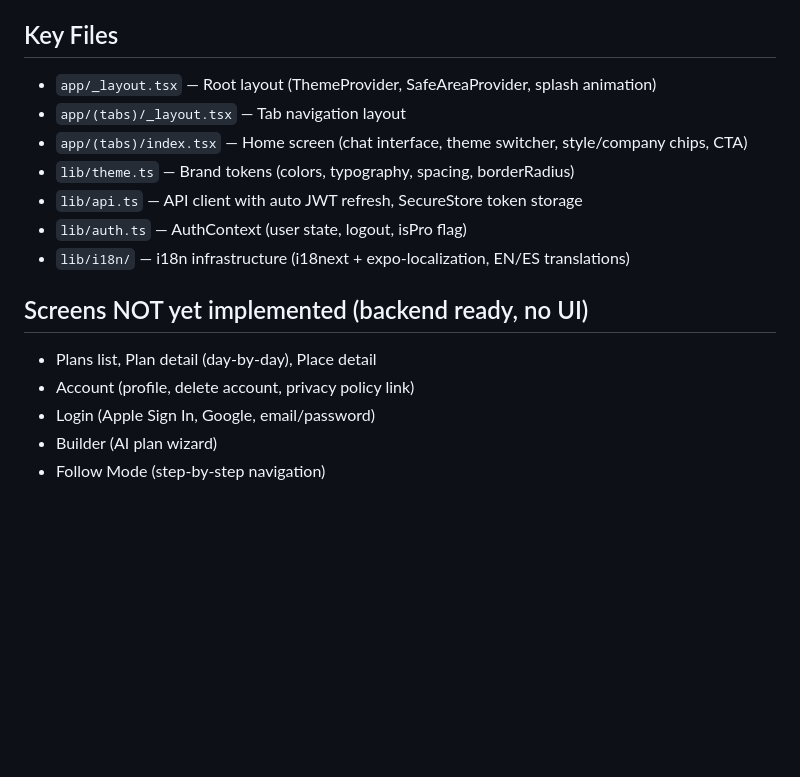
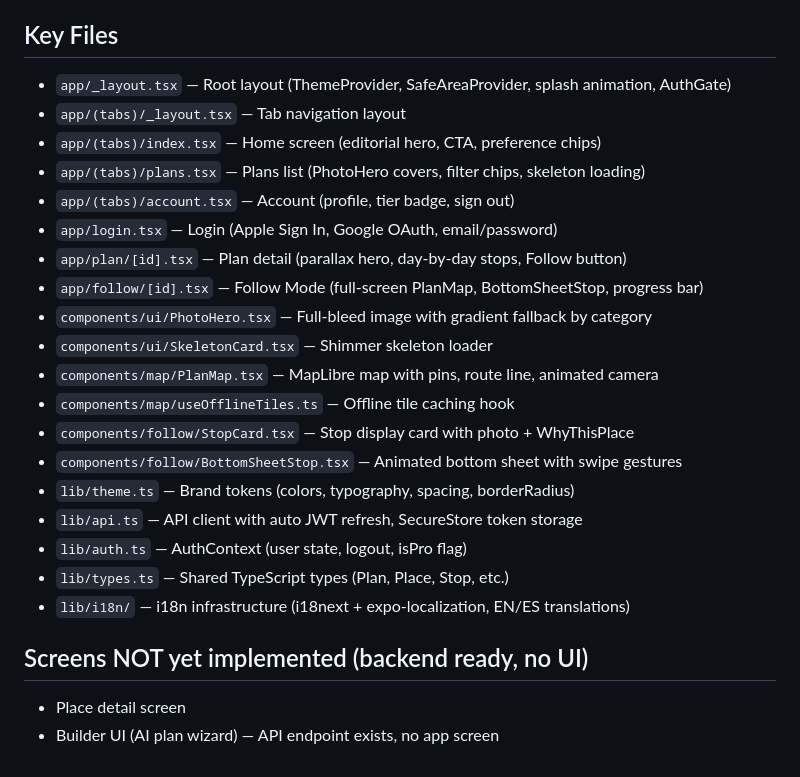
Before and after one commit to locallist-ai/locallist-app, a Markdown page: CLAUDE.md, the part around the change. Drawn GitHub-style; blank space fills up the shorter version.

Commit message:
Update App CLAUDE.md with implemented screens and new components
Expanded Key Files from 7 to 19 entries including all new visual overhaul
components. Updated Screens NOT yet implemented from 5 to 2 (Place detail,
Builder UI).

Co-Authored-By: Claude Opus 4.6 <noreply@anthropic.com>

```diff
--- a/CLAUDE.md
+++ b/CLAUDE.md
@@ -69,18 +69,27 @@ Pulsar `a` para abrir en Android. Hot reload funciona automaticamente para cambi
 
 ## Key Files
 
-- `app/_layout.tsx` — Root layout (ThemeProvider, SafeAreaProvider, splash animation)
+- `app/_layout.tsx` — Root layout (ThemeProvider, SafeAreaProvider, splash animation, AuthGate)
 - `app/(tabs)/_layout.tsx` — Tab navigation layout
-- `app/(tabs)/index.tsx` — Home screen (chat interface, theme switcher, style/company chips, CTA)
+- `app/(tabs)/index.tsx` — Home screen (editorial hero, CTA, preference chips)
+- `app/(tabs)/plans.tsx` — Plans list (PhotoHero covers, filter chips, skeleton loading)
+- `app/(tabs)/account.tsx` — Account (profile, tier badge, sign out)
+- `app/login.tsx` — Login (Apple Sign In, Google OAuth, email/password)
+- `app/plan/[id].tsx` — Plan detail (parallax hero, day-by-day stops, Follow button)
+- `app/follow/[id].tsx` — Follow Mode (full-screen PlanMap, BottomSheetStop, progress bar)
+- `components/ui/PhotoHero.tsx` — Full-bleed image with gradient fallback by category
+- `components/ui/SkeletonCard.tsx` — Shimmer skeleton loader
+- `components/map/PlanMap.tsx` — MapLibre map with pins, route line, animated camera
+- `components/map/useOfflineTiles.ts` — Offline tile caching hook
+- `components/follow/StopCard.tsx` — Stop display card with photo + WhyThisPlace
+- `components/follow/BottomSheetStop.tsx` — Animated bottom sheet with swipe gestures
 - `lib/theme.ts` — Brand tokens (colors, typography, spacing, borderRadius)
 - `lib/api.ts` — API client with auto JWT refresh, SecureStore token storage
 - `lib/auth.ts` — AuthContext (user state, logout, isPro flag)
+- `lib/types.ts` — Shared TypeScript types (Plan, Place, Stop, etc.)
 - `lib/i18n/` — i18n infrastructure (i18next + expo-localization, EN/ES translations)
 
 ## Screens NOT yet implemented (backend ready, no UI)
 
-- Plans list, Plan detail (day-by-day), Place detail
-- Account (profile, delete account, privacy policy link)
-- Login (Apple Sign In, Google, email/password)
-- Builder (AI plan wizard)
-- Follow Mode (step-by-step navigation)
+- Place detail screen
+- Builder UI (AI plan wizard) — API endpoint exists, no app screen
```
